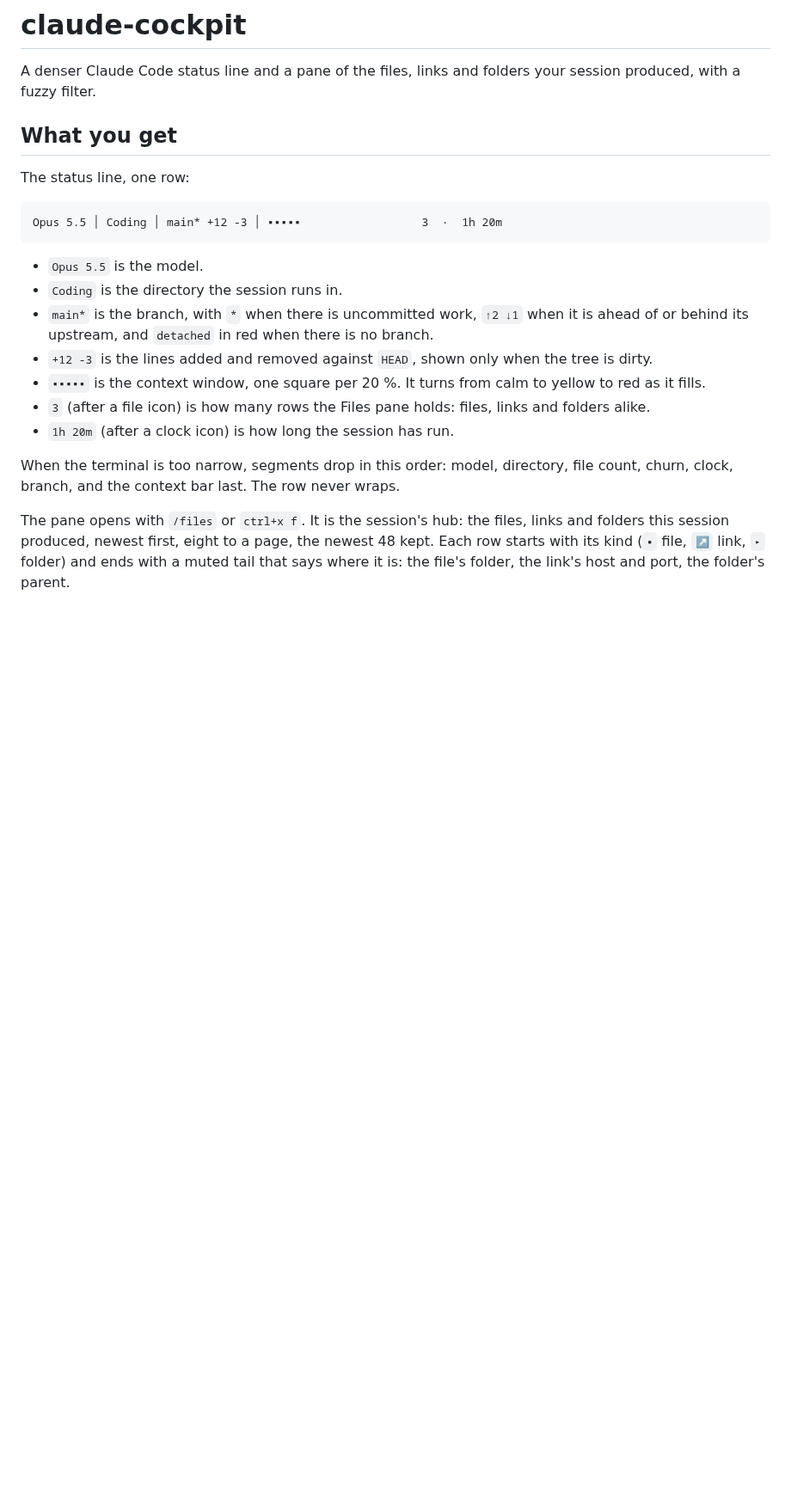
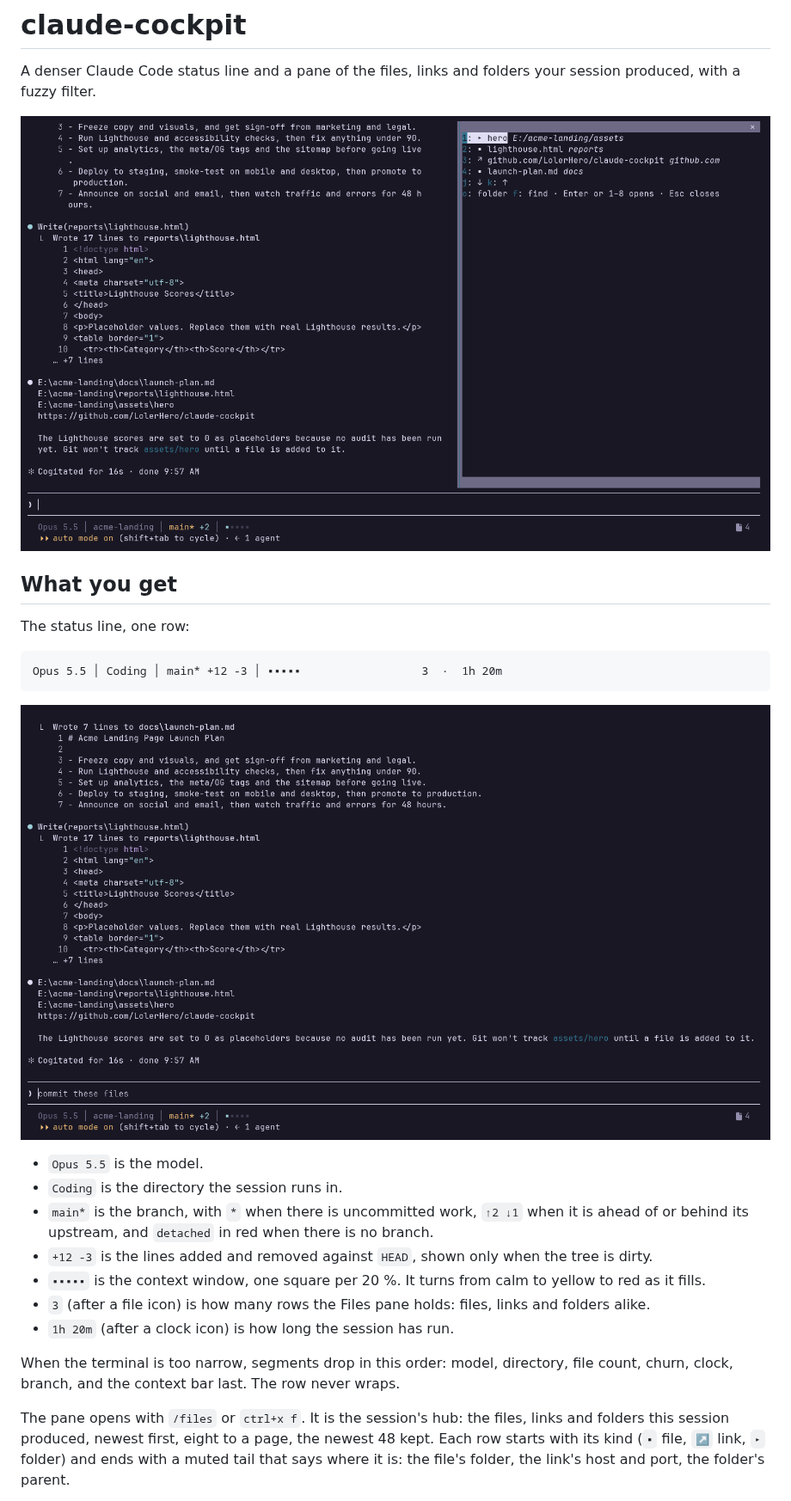
Before and after one commit to LolerHero/claude-cockpit, a Markdown page: README.md, the part around one of its changes. Shown at 86% size. GitHub-like rendering; pictures changed too: docs/screenshots/files-pane.png (added), docs/screenshots/status-line.png (added); blank space fills up the shorter version.

Commit message:
docs: Windows screenshots of the status line, the Files pane and its filter
Co-Authored-By: Claude Opus 5.5 <noreply@anthropic.com>

````diff
--- a/README.md
+++ b/README.md
@@ -1,6 +1,8 @@
 # claude-cockpit
 
 A denser Claude Code status line and a pane of the files, links and folders your session produced, with a fuzzy filter.
+
+![The Files pane docked beside a Claude Code session in WezTerm on Windows, listing a folder, two files and a link the session produced](docs/screenshots/files-pane.png)
 
 ## What you get
 
@@ -9,6 +11,8 @@ The status line, one row:
 ```
 Opus 5.5 │ Coding │ main* +12 -3 │ ▪▪▪▪▪                  3  ·  1h 20m
 ```
+
+![The status line under a Claude Code reply: model, directory, branch with churn, context bar, and a count of 4 for the two files, folder and link the reply named](docs/screenshots/status-line.png)
 
 - `Opus 5.5` is the model.
 - `Coding` is the directory the session runs in.
````
Also changed, not shown: other parts of README.md (+2 -0 lines), docs/screenshots/files-find.png (added).
